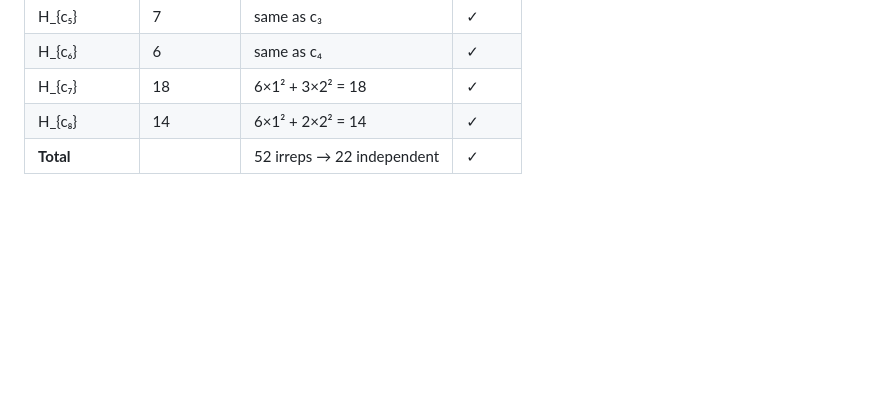
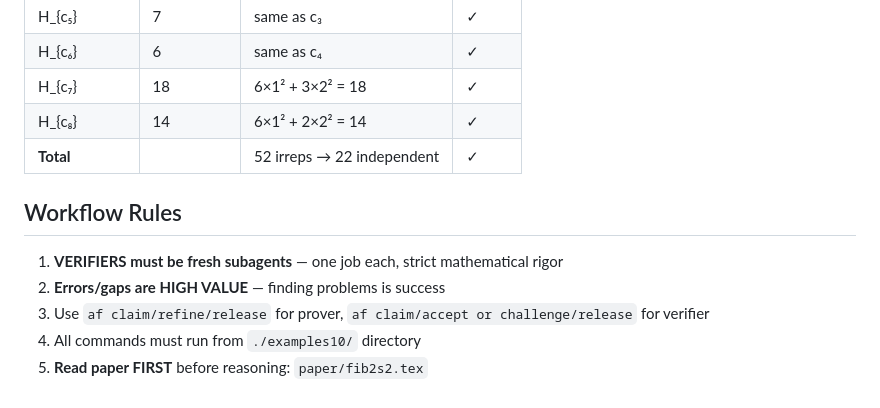
Before and after one commit to tobiasosborne/af-tests, a Markdown page: examples10/HANDOFF.md, the part around one of its changes. GitHub-like rendering; blank space fills up the shorter version.

```diff
--- a/examples10/HANDOFF.md
+++ b/examples10/HANDOFF.md
@@ -110,3 +95,10 @@ with independent numerical cross-checks via `~/Projects/TensorCategories.jl`.
 | H_{c₇} | 18 | 6×1² + 3×2² = 18 | ✓ |
 | H_{c₈} | 14 | 6×1² + 2×2² = 14 | ✓ |
 | **Total** | | 52 irreps → 22 independent | ✓ |
+
+## Workflow Rules
+1. **VERIFIERS must be fresh subagents** — one job each, strict mathematical rigor
+2. **Errors/gaps are HIGH VALUE** — finding problems is success
+3. Use `af claim/refine/release` for prover, `af claim/accept or challenge/release` for verifier
+4. All commands must run from `./examples10/` directory
+5. **Read paper FIRST** before reasoning: `paper/fib2s2.tex`
```
Also changed, not shown: other parts of examples10/HANDOFF.md (+69 -84 lines).
